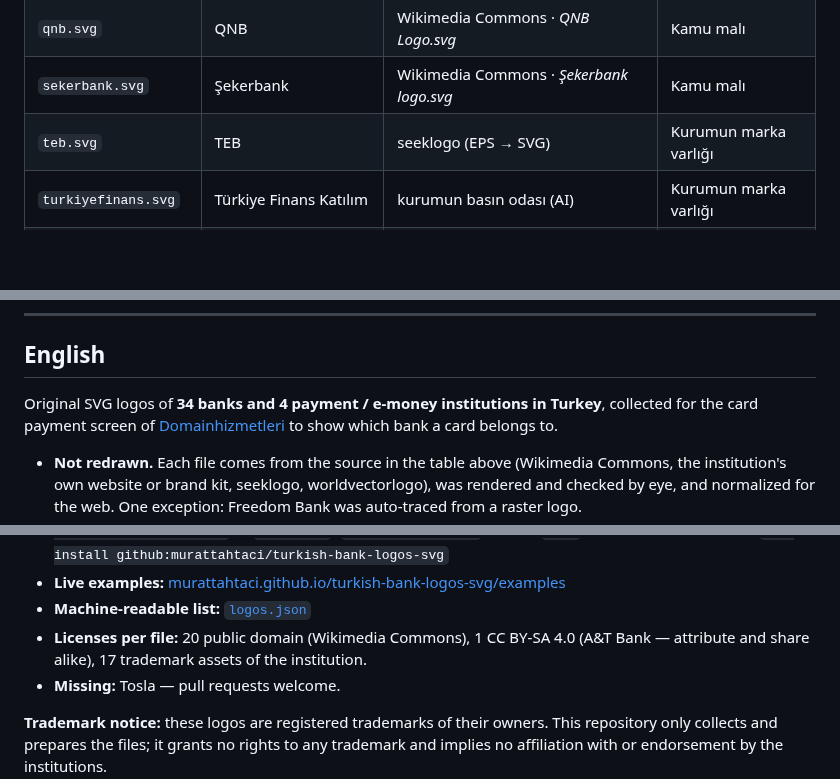
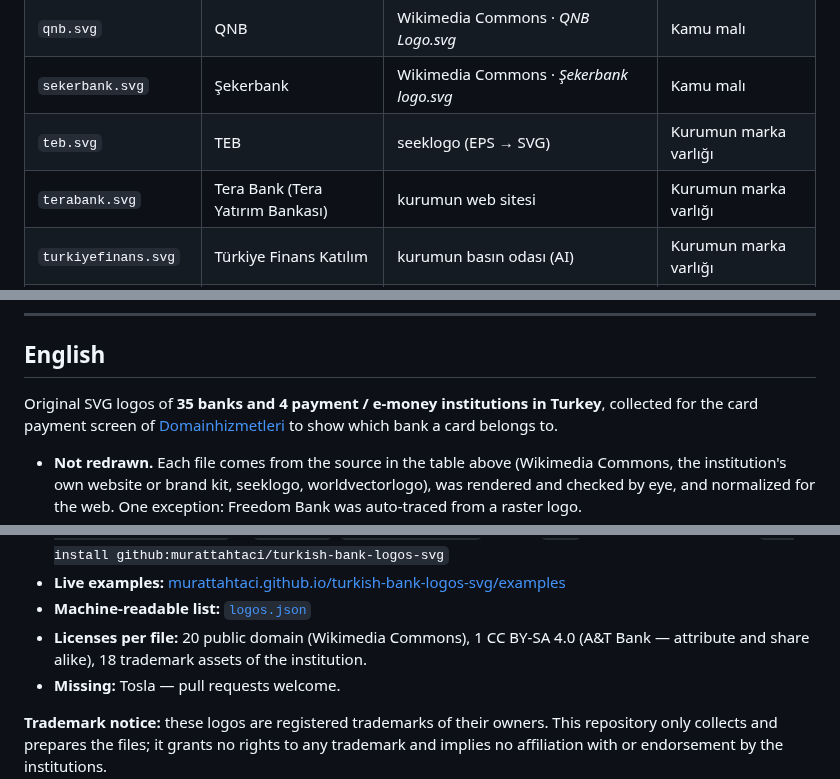
Before and after one commit to murattahtaci/turkish-bank-logos-svg, a Markdown page: README.md, 3 parts joined by grey strips. GitHub-like rendering; blank space fills up the shorter version.

```diff
--- a/README.md
+++ b/README.md
@@ -119,6 +119,7 @@ kaynak ve lisans makine tarafından okunabilir biçimde [`logos.json`](logos.jso
 | `qnb.svg` | QNB | Wikimedia Commons · *QNB Logo.svg* | Kamu malı |
 | `sekerbank.svg` | Şekerbank | Wikimedia Commons · *Şekerbank logo.svg* | Kamu malı |
 | `teb.svg` | TEB | seeklogo (EPS → SVG) | Kurumun marka varlığı |
+| `terabank.svg` | Tera Bank (Tera Yatırım Bankası) | kurumun web sitesi | Kurumun marka varlığı |
 | `turkiyefinans.svg` | Türkiye Finans Katılım | kurumun basın odası (AI) | Kurumun marka varlığı |
 | `vakifbank.svg` | VakıfBank | Wikimedia Commons · *Vakıfbank logo.svg* | Kamu malı |
 | `vakifkatilim.svg` | Vakıf Katılım | Wikimedia Commons · *Vakıf Katılım Logo.svg* | Kamu malı |
@@ -182,7 +183,7 @@ Depo ayrıca bir lisans vermez; her dosyanın lisansı yukarıdaki tabloda yazı
 
 ## English
 
-Original SVG logos of **34 banks and 4 payment / e-money institutions in Turkey**, collected
+Original SVG logos of **35 banks and 4 payment / e-money institutions in Turkey**, collected
 for the card payment screen of [Domainhizmetleri](https://www.domainhizmetleri.com)
 to show which bank a card belongs to.
 
@@ -202,7 +203,7 @@ to show which bank a card belongs to.
 - **Live examples:** [murattahtaci.github.io/turkish-bank-logos-svg/examples](https://murattahtaci.github.io/turkish-bank-logos-svg/examples/)
 - **Machine-readable list:** [`logos.json`](logos.json)
 - **Licenses per file:** 20 public domain (Wikimedia Commons), 1 CC BY-SA 4.0
-  (A&T Bank — attribute and share alike), 17 trademark assets of the institution.
+  (A&T Bank — attribute and share alike), 18 trademark assets of the institution.
 - **Missing:** Tosla — pull requests welcome.
 
 **Trademark notice:** these logos are registered trademarks of their owners.
```
Also changed, not shown: other parts of README.md (+4 -4 lines), preview.png, 8 other files.
